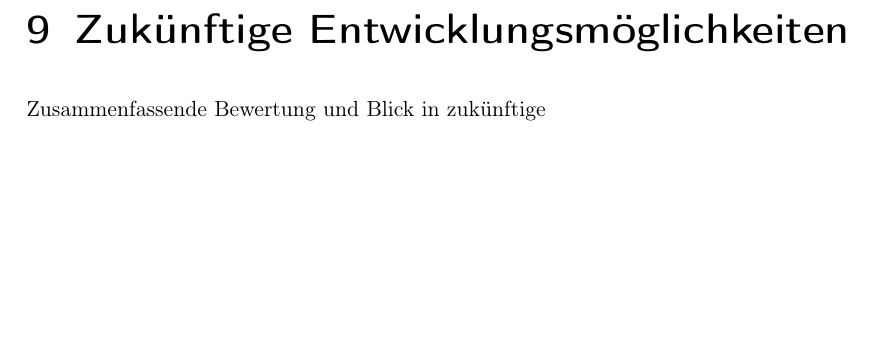
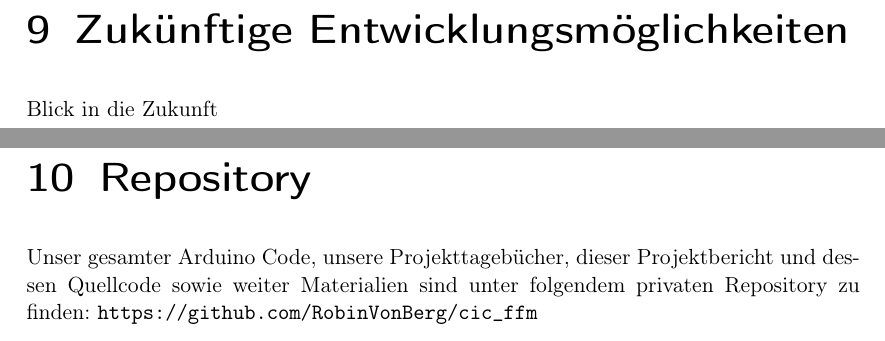
Before and after one commit to RobinVonBerg/cic_ffm, a LaTeX document (report/paper/main.tex, which reads report/paper/chapters/06_summary.tex): part of page 26 of 27 before the commit and two parts of pages 26 and 27 of 28 after it, the two joined at a grey line, cut so that both start at the same text, the shorter picture padded with empty space. Compiled offline with pdfLaTeX.

Commit message:
Link zu GitRepo hinzugefügt

```diff
--- a/report/paper/chapters/06_summary.tex
+++ b/report/paper/chapters/06_summary.tex
@@ -4,4 +5,9 @@
 
 \chapter{Zukünftige Entwicklungsmöglichkeiten}
 
-Zusammenfassende Bewertung und Blick in zukünftige
+    Blick in die Zukunft
+
+
+\chapter{Repository}
+
+    Unser gesamter Arduino Code, unsere Projekttagebücher, dieser Projektbericht und dessen Quellcode sowie weiter Materialien sind unter folgendem privaten Repository zu finden: \url{https://github.com/RobinVonBerg/cic_ffm}
```
Also changed, not shown: report/paper/chapters/06_summary.tex (1 more changed lines).
